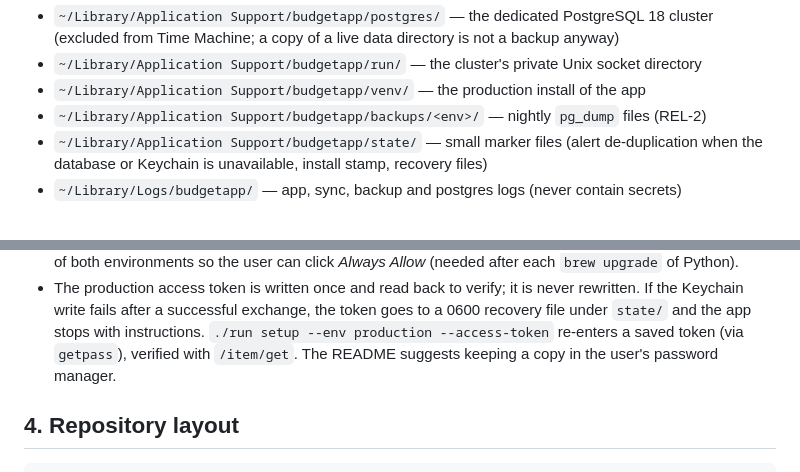
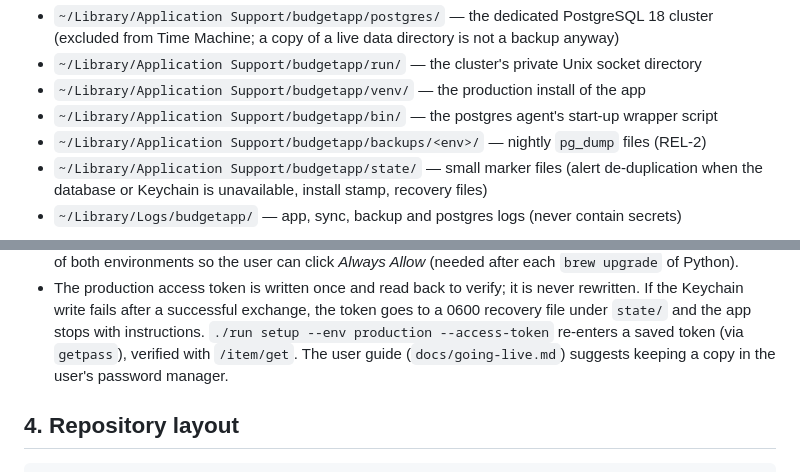
Before and after one commit to andrearaujokerry/budgetapp, a Markdown page: docs/ARCHITECTURE.md, 2 parts joined by grey strips. GitHub-like rendering.

```diff
--- a/docs/ARCHITECTURE.md
+++ b/docs/ARCHITECTURE.md
@@ -45,6 +45,7 @@ Paths — never inside the git checkout, never under `~/Desktop`, `~/Documents`,
   (excluded from Time Machine; a copy of a live data directory is not a backup anyway)
 - `~/Library/Application Support/budgetapp/run/` — the cluster's private Unix socket directory
 - `~/Library/Application Support/budgetapp/venv/` — the production install of the app
+- `~/Library/Application Support/budgetapp/bin/` — the postgres agent's start-up wrapper script
 - `~/Library/Application Support/budgetapp/backups/<env>/` — nightly `pg_dump` files (REL-2)
 - `~/Library/Application Support/budgetapp/state/` — small marker files (alert de-duplication
   when the database or Keychain is unavailable, install stamp, recovery files)
@@ -133,7 +134,8 @@ Rules:
   rewritten. If the Keychain write fails after a successful exchange, the token goes to a
   0600 recovery file under `state/` and the app stops with instructions. `./run setup --env
   production --access-token` re-enters a saved token (via `getpass`), verified with
-  `/item/get`. The README suggests keeping a copy in the user's password manager.
+  `/item/get`. The user guide (`docs/going-live.md`) suggests keeping a copy in the user's
+  password manager.
 
 ## 4. Repository layout
 
```
Also changed, not shown: other parts of docs/ARCHITECTURE.md (+18 -7 lines).
